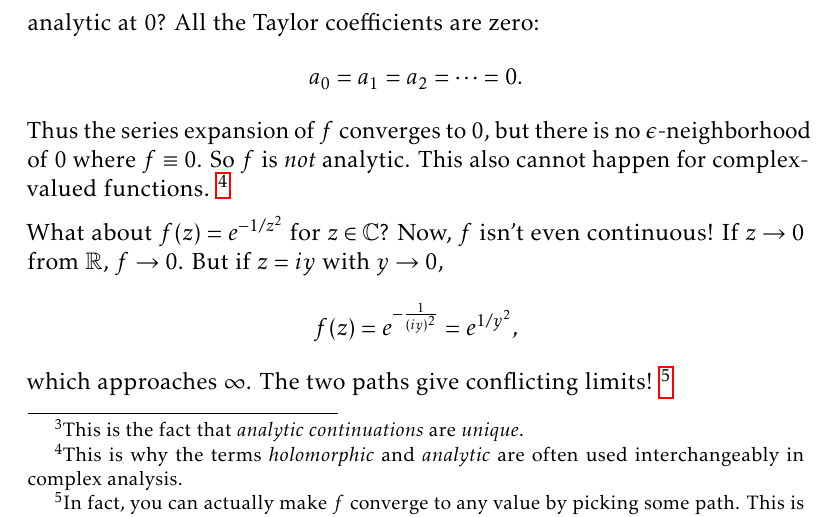
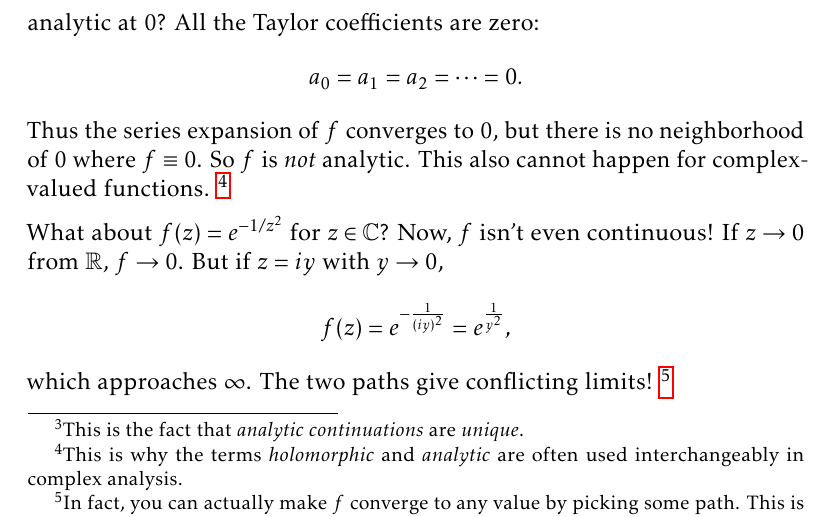
Before and after one commit to TheToasterMonster/rutgers-mat503-notes, a LaTeX document (master.tex, which reads lectures/lecture02.tex): part of page 12 of 13, cut so that both start at the same text. Compiled offline with pdfLaTeX.

Commit message:
fixed hbox warning in chapter 2

```diff
--- a/lectures/lecture02.tex
+++ b/lectures/lecture02.tex
@@ -151,10 +151,11 @@ f(z) =
 \]
 analytic at $0$? All the Taylor coefficients
 are zero:
-\[a_0 = a_1 = a_2 = \dots = 0.\]
+\[
+  a_0 = a_1 = a_2 = \dots = 0
+.\]
 Thus the series expansion of $f$ converges to $0$, but
-there is no $\epsilon$-neighborhood of $0$ where
-$f \equiv 0$.
+there is no neighborhood of $0$ where $f \equiv 0$.
 So $f$ is \textit{not} analytic. This also cannot
 happen for complex-valued functions.
 \footnote{This is why the terms \textit{holomorphic} and
@@ -164,7 +165,7 @@ happen for complex-valued functions.
 What about $f(z) = e^{-1 / z^2}$ for $z \in \C$?
 Now, $f$ isn't even continuous! If $z \to 0$
 from $\R$, $f \to 0$. But if $z = iy$ with $y \to 0$,
-\[f(z) = e^{-\frac{1}{(iy)^2}} = e^{{1}/{y^2}},\]
+\[f(z) = e^{-\frac{1}{(iy)^2}} = e^{\frac{1}{y^2}},\]
 which approaches $\infty$. The two paths give conflicting
 limits!
 \footnote{In fact, you can actually make $f$ converge to
```
Also changed, not shown: master.pdf.
